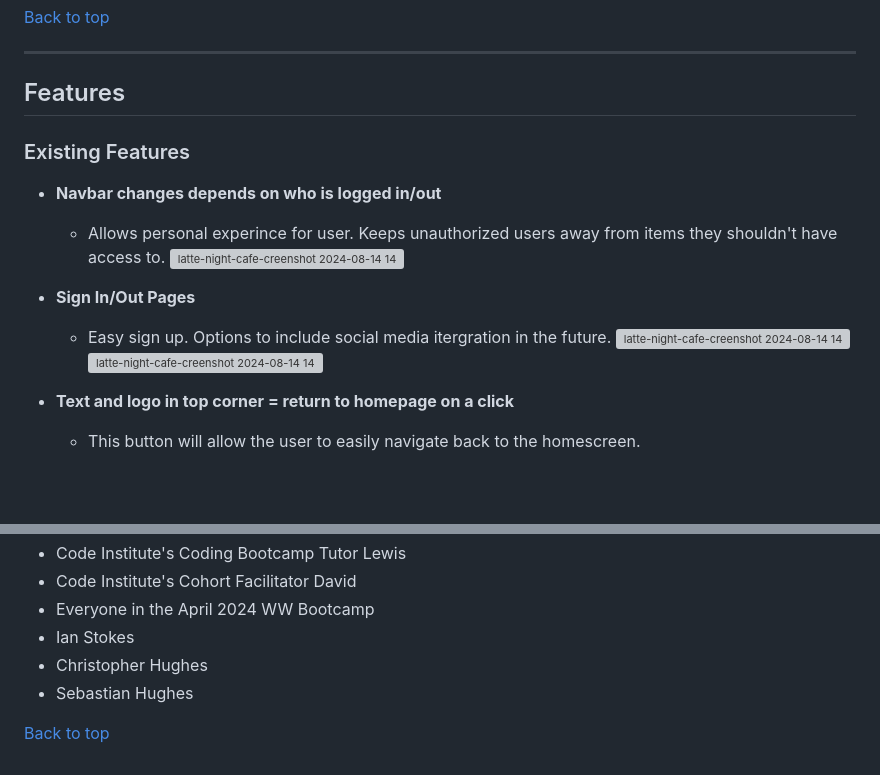
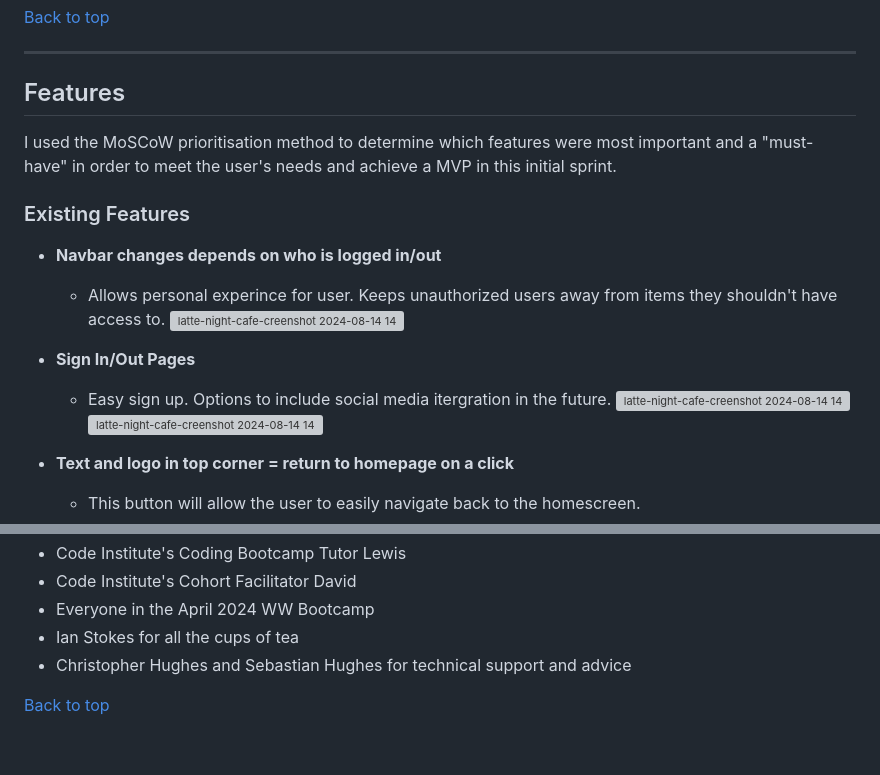
Before and after one commit to CHughes13/late-night-cafe, a Markdown page: README.md, 2 parts joined by grey strips. Drawn GitHub-style; blank space fills up the shorter version; grey boxes are pictures that could not be loaded.

```diff
--- a/README.md
+++ b/README.md
@@ -80,6 +80,7 @@ Here are the initial wireframes for the Latte Night Cafe application (created us
 ***
 
 ## Features
+I used the MoSCoW prioritisation method to determine which features were most important and a "must-have" in order to meet the user's needs and achieve a MVP in this initial sprint.
 
 ### Existing Features
 - __Navbar changes depends on who is logged in/out__
@@ -89,7 +90,7 @@ Here are the initial wireframes for the Latte Night Cafe application (created us
 
 - __Sign In/Out Pages__
   - Easy sign up. Options to include social media itergration in the future.
-  ![latte-night-cafe-creenshot 2024-08-14 142000](https://github.com/user-attachments/assets/4497f444-8348-4b99-bcf9-d7586b414cff)
+![latte-night-cafe-creenshot 2024-08-14 142000](https://github.com/user-attachments/assets/4497f444-8348-4b99-bcf9-d7586b414cff)
 ![latte-night-cafe-creenshot 2024-08-14 141927](https://github.com/user-attachments/assets/78ad74a0-054e-44c6-8fc7-abd0649f8b6f)
 
 
@@ -228,8 +252,7 @@ __Special Thanks__
 - Code Institute's Coding Bootcamp Tutor Lewis
 - Code Institute's Cohort Facilitator David
 - Everyone in the April 2024 WW Bootcamp
-- Ian Stokes
-- Christopher Hughes
-- Sebastian Hughes
+- Ian Stokes for all the cups of tea
+- Christopher Hughes and Sebastian Hughes for technical support and advice
 
 [Back to top](#)
```
Also changed, not shown: other parts of README.md (+33 -10 lines).
